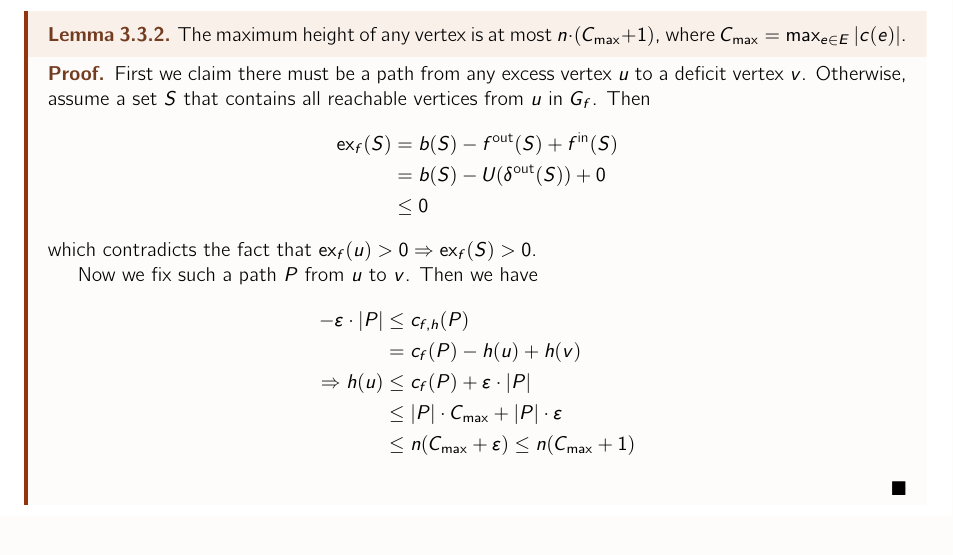
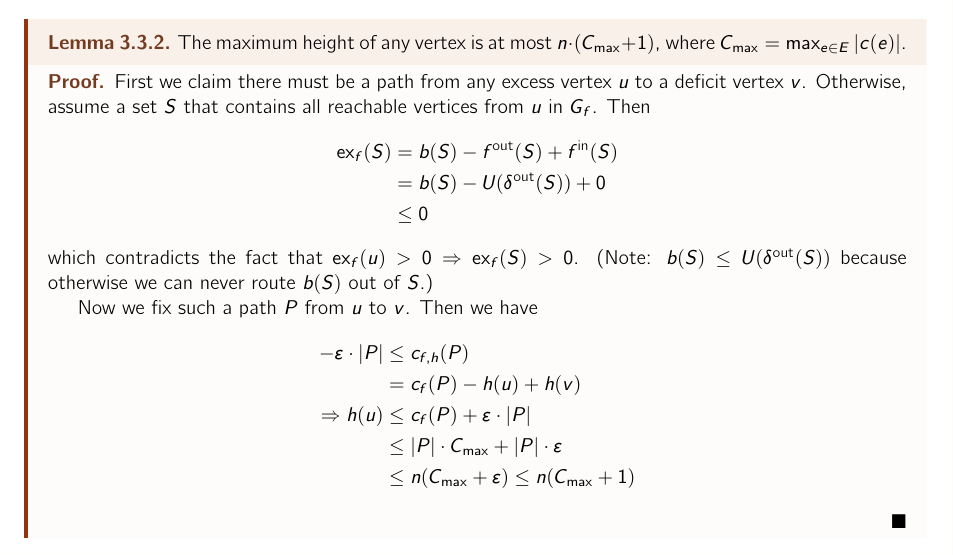
Before and after one commit to mQzLjP/CSE598-GraphAlgorithms, a LaTeX thesis (note/src/main.tex, which reads note/src/lectures/03.tex): part of page 12 of 15, cut so that both start at the same text. Compiled offline with pdfLaTeX.

Commit message:
feat(03): further explanation

```diff
--- a/note/src/lectures/03.tex
+++ b/note/src/lectures/03.tex
@@ -138,19 +138,20 @@ Then it suffices to show that the height is upper-bounded (and thus the algorith
 	First we claim there must be a path from any excess vertex $u$ to a deficit vertex $v$.
 	Otherwise, assume a set $S$ that contains all reachable vertices from $u$ in $G_f$. Then
 	\begin{align*}
-    \ex_f(S) &= b(S) - f^{\text{out}}(S) + f^{\text{in}}(S) \\
-             &= b(S) - U(\delta^{\text{out}}(S)) + 0 \\
-             &\le 0
+		\ex_f(S) & = b(S) - f^{\text{out}}(S) + f^{\text{in}}(S) \\
+		         & = b(S) - U(\delta^{\text{out}}(S)) + 0        \\
+		         & \le 0
 	\end{align*}
 	which contradicts the fact that $\ex_f(u) > 0 \implies \ex_f(S) > 0$.
+	(Note: $b(S)\le U(\delta^{\text{out}}(S))$ because otherwise we can never route $b(S)$ out of $S$.)
 
 	Now we fix such a path $P$ from $u$ to $v$. Then we have
 	\begin{align*}
-    -\varepsilon \cdot |P| &\le c_{f,h}(P) \\
-                           &= c_f(P) - h(u) + h(v) \\
-                           \implies h(u) &\le c_f(P) + \varepsilon \cdot |P| \\
-                                         &\le |P| \cdot C_{\max} + |P| \cdot \varepsilon \\
-                                         &\le n(C_{\max} + \varepsilon) \le n(C_{\max} + 1)
+		-\varepsilon \cdot |P| & \le c_{f,h}(P)                                    \\
+		                       & = c_f(P) - h(u) + h(v)                            \\
+		\implies h(u)          & \le c_f(P) + \varepsilon \cdot |P|                \\
+		                       & \le |P| \cdot C_{\max} + |P| \cdot \varepsilon    \\
+		                       & \le n(C_{\max} + \varepsilon) \le n(C_{\max} + 1)
 	\end{align*}
 \end{proof}
 
```
Also changed, not shown: note/src/lectures/03.tex (2 more changed lines). Lines whose indentation alone changed are shown as unchanged.
